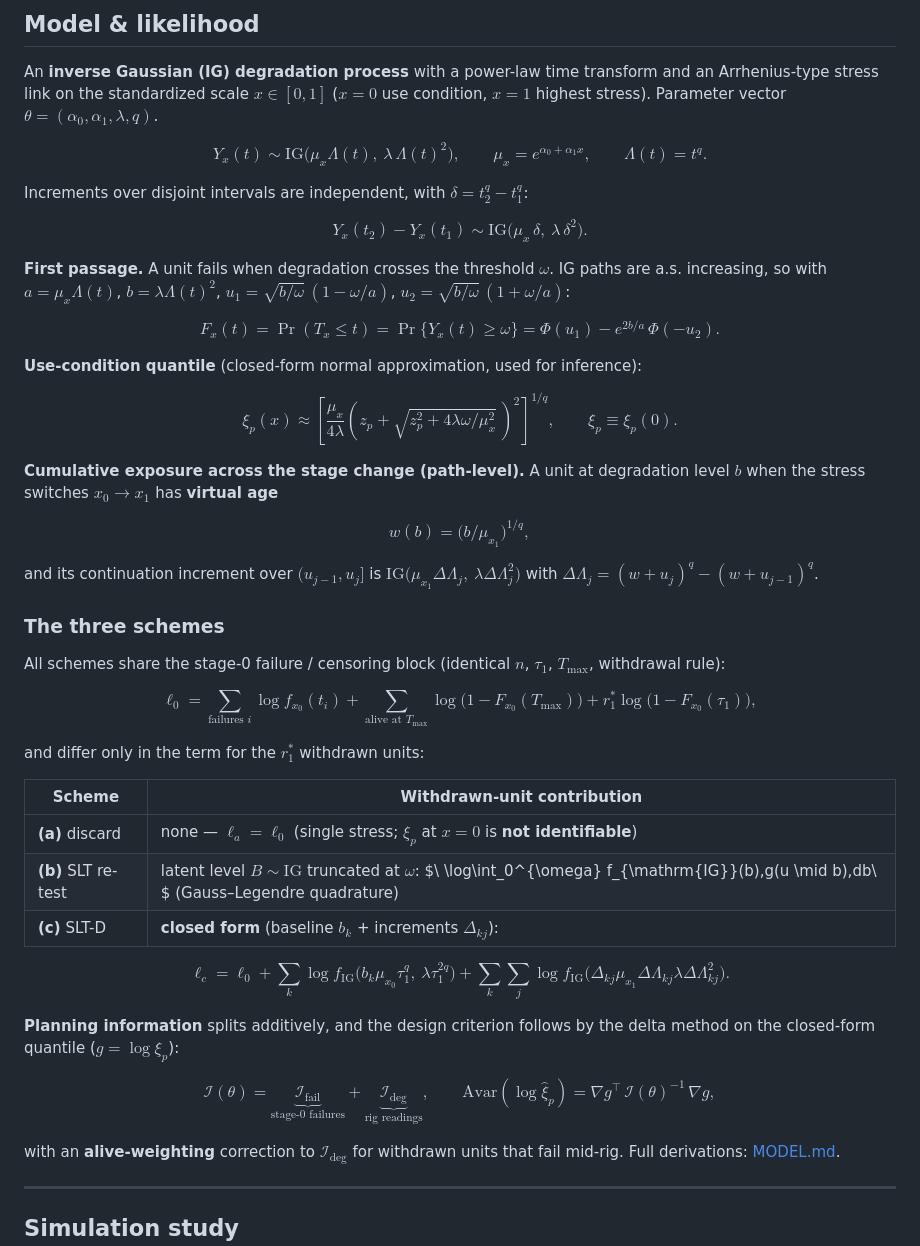
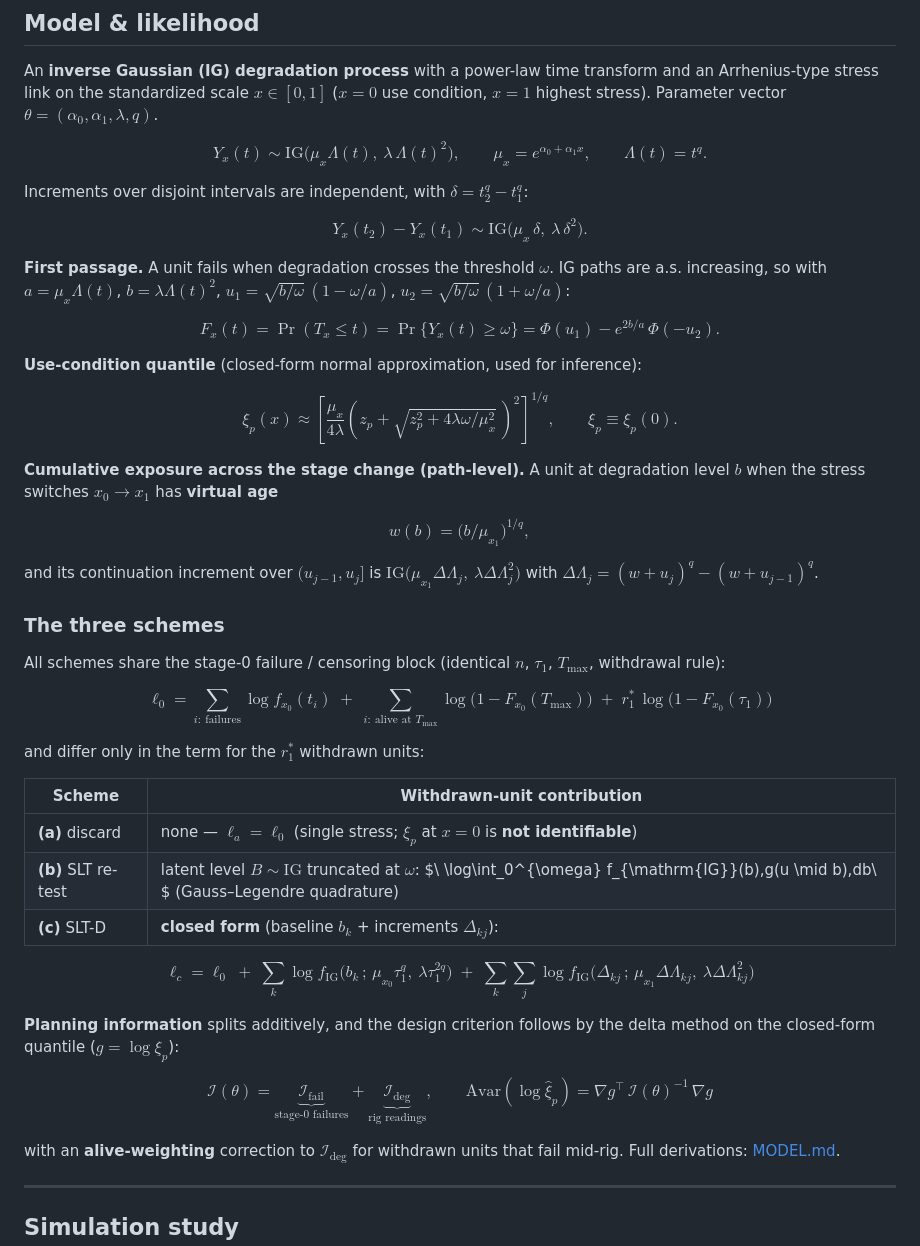
Before and after one commit to rkmishra1/SLT-D, a Markdown page: README.md, the part around the change. Rendered like a GitHub page.

Commit message:
README: fix block-math rendering in the three-schemes section (#3)
GitHub only renders a $$...$$ block when the fences sit on their own
lines; the display equations had $$ glued to the first token and wrapped,
so MathJax fell back to raw LaTeX (and a stray bullet in the ell_0 block).

- Put every $$ fence on its own line across the Model & likelihood section
- Restore the argument separators dropped in earlier fix-up commits:
  ell_c now reads f_IG(b_k ; mean, shape), not f_IG(b_k mean shape)
- ell_0: restore \;+\; spacing between the three terms
- \big(...\big) -> \bigl(...\bigr) for correct fence sizing

Co-authored-by: Claude Sonnet 5 <noreply@anthropic.com>

```diff
--- a/README.md
+++ b/README.md
@@ -61,30 +61,40 @@ Arrhenius-type stress link on the standardized scale $x \in [0, 1]$
 ($x = 0$ use condition, $x = 1$ highest stress). Parameter vector
 $\theta = (\alpha_0, \alpha_1, \lambda, q)$.
 
-$$Y_x(t) \sim \mathrm{IG}\!\big(\mu_x \Lambda(t),\ \lambda\,\Lambda(t)^2\big),
-\qquad \mu_x = e^{\alpha_0 + \alpha_1 x}, \qquad \Lambda(t) = t^{q}.$$
+$$
+Y_x(t) \sim \mathrm{IG}\bigl(\mu_x \Lambda(t),\ \lambda\,\Lambda(t)^2\bigr),
+\qquad \mu_x = e^{\alpha_0 + \alpha_1 x}, \qquad \Lambda(t) = t^{q}.
+$$
 
 Increments over disjoint intervals are independent, with $\delta = t_2^{q} - t_1^{q}$:
 
-$$Y_x(t_2) - Y_x(t_1) \sim \mathrm{IG}\!\big(\mu_x\,\delta,\ \lambda\,\delta^2\big).$$
+$$
+Y_x(t_2) - Y_x(t_1) \sim \mathrm{IG}\bigl(\mu_x\,\delta,\ \lambda\,\delta^2\bigr).
+$$
 
 **First passage.** A unit fails when degradation crosses the threshold $\omega$. IG paths are
 a.s. increasing, so with $a = \mu_x\Lambda(t)$, $b = \lambda\Lambda(t)^2$,
 $u_1 = \sqrt{b/\omega}\,(1 - \omega/a)$, $u_2 = \sqrt{b/\omega}\,(1 + \omega/a)$:
 
-$$F_x(t) = \Pr(T_x \le t) = \Pr\{Y_x(t) \ge \omega\}
-= \Phi(u_1) - e^{2b/a}\,\Phi(-u_2).$$
+$$
+F_x(t) = \Pr(T_x \le t) = \Pr\{Y_x(t) \ge \omega\}
+= \Phi(u_1) - e^{2b/a}\,\Phi(-u_2).
+$$
 
 **Use-condition quantile** (closed-form normal approximation, used for inference):
 
-$$\xi_p(x) \approx
+$$
+\xi_p(x) \approx
 \left[\frac{\mu_x}{4\lambda}\left(z_p + \sqrt{z_p^{2} + 4\lambda\omega/\mu_x^{2}}\,\right)^{2}\right]^{1/q},
-\qquad \xi_p \equiv \xi_p(0).$$
+\qquad \xi_p \equiv \xi_p(0).
+$$
 
 **Cumulative exposure across the stage change (path-level).** A unit at degradation level $b$
 when the stress switches $x_0 \to x_1$ has **virtual age**
 
-$$w(b) = \big(b / \mu_{x_1}\big)^{1/q},$$
+$$
+w(b) = \bigl(b / \mu_{x_1}\bigr)^{1/q},
+$$
 
 and its continuation increment over $(u_{j-1}, u_j]$ is
 $\mathrm{IG}\big(\mu_{x_1}\Delta\Lambda_{j},\ \lambda\Delta\Lambda_{j}^{2}\big)$ with
@@ -95,8 +105,11 @@ $\Delta\Lambda_{j} = (w + u_j)^{q} - (w + u_{j-1})^{q}$.
 All schemes share the stage-0 failure / censoring block (identical $n$, $\tau_1$, $T_{\max}$,
 withdrawal rule):
 
-$$\ell_0 = \sum_{\text{failures } i} \log f_{x_0}(t_i)
-+ \sum_{\text{alive at } T_{\max}} \log\big(1 - F_{x_0}(T_{\max})\big) + r_1^{\ast}\log\big(1 - F_{x_0}(\tau_1)\big),$$
+$$
+\ell_0 = \sum_{i:\ \text{failures}} \log f_{x_0}(t_i)
+\;+\; \sum_{i:\ \text{alive at } T_{\max}} \log\bigl(1 - F_{x_0}(T_{\max})\bigr)
+\;+\; r_1^{\ast}\,\log\bigl(1 - F_{x_0}(\tau_1)\bigr)
+$$
 
 and differ only in the term for the $r_1^{\ast}$ withdrawn units:
 
@@ -106,17 +119,21 @@ and differ only in the term for the $r_1^{\ast}$ withdrawn units:
 | **(b)** SLT re-test | latent level $B \sim \mathrm{IG}$ truncated at $\omega$: $\ \log\int_0^{\omega} f_{\mathrm{IG}}(b)\,g(u \mid b)\,db\ $ (Gauss–Legendre quadrature) |
 | **(c)** SLT-D | **closed form** (baseline $b_k$ + increments $\Delta_{kj}$): |
 
-$$\ell_c = \ell_0
-+ \sum_k \log f_{\mathrm{IG}}\big(b_k \mu_{x_0}\tau_1^{q},\ \lambda\tau_1^{2q}\big)
-+ \sum_k \sum_j \log f_{\mathrm{IG}}\big(\Delta_{kj} \mu_{x_1}\Delta\Lambda_{kj} \lambda\Delta\Lambda_{kj}^{2}\big).$$
+$$
+\ell_c = \ell_0
+\;+\; \sum_k \log f_{\mathrm{IG}}\bigl(b_k \,;\, \mu_{x_0}\tau_1^{q},\ \lambda\tau_1^{2q}\bigr)
+\;+\; \sum_k \sum_j \log f_{\mathrm{IG}}\bigl(\Delta_{kj} \,;\, \mu_{x_1}\Delta\Lambda_{kj},\ \lambda\Delta\Lambda_{kj}^{2}\bigr)
+$$
 
 **Planning information** splits additively, and the design criterion follows by the delta method
 on the closed-form quantile ($g = \log\xi_p$):
 
-$$\mathcal{I}(\theta) = \underbrace{\mathcal{I}_{\text{fail}}}_{\text{stage-0 failures}}
+$$
+\mathcal{I}(\theta) = \underbrace{\mathcal{I}_{\text{fail}}}_{\text{stage-0 failures}}
 + \underbrace{\mathcal{I}_{\text{deg}}}_{\text{rig readings}},
 \qquad
-\mathrm{Avar}(\log\hat\xi_p) = \nabla g^{\top}\,\mathcal{I}(\theta)^{-1}\,\nabla g,$$
+\mathrm{Avar}(\log\hat\xi_p) = \nabla g^{\top}\,\mathcal{I}(\theta)^{-1}\,\nabla g
+$$
 
 with an **alive-weighting** correction to $\mathcal{I}_{\text{deg}}$ for withdrawn units that fail
 mid-rig. Full derivations: [MODEL.md](MODEL.md).
```
